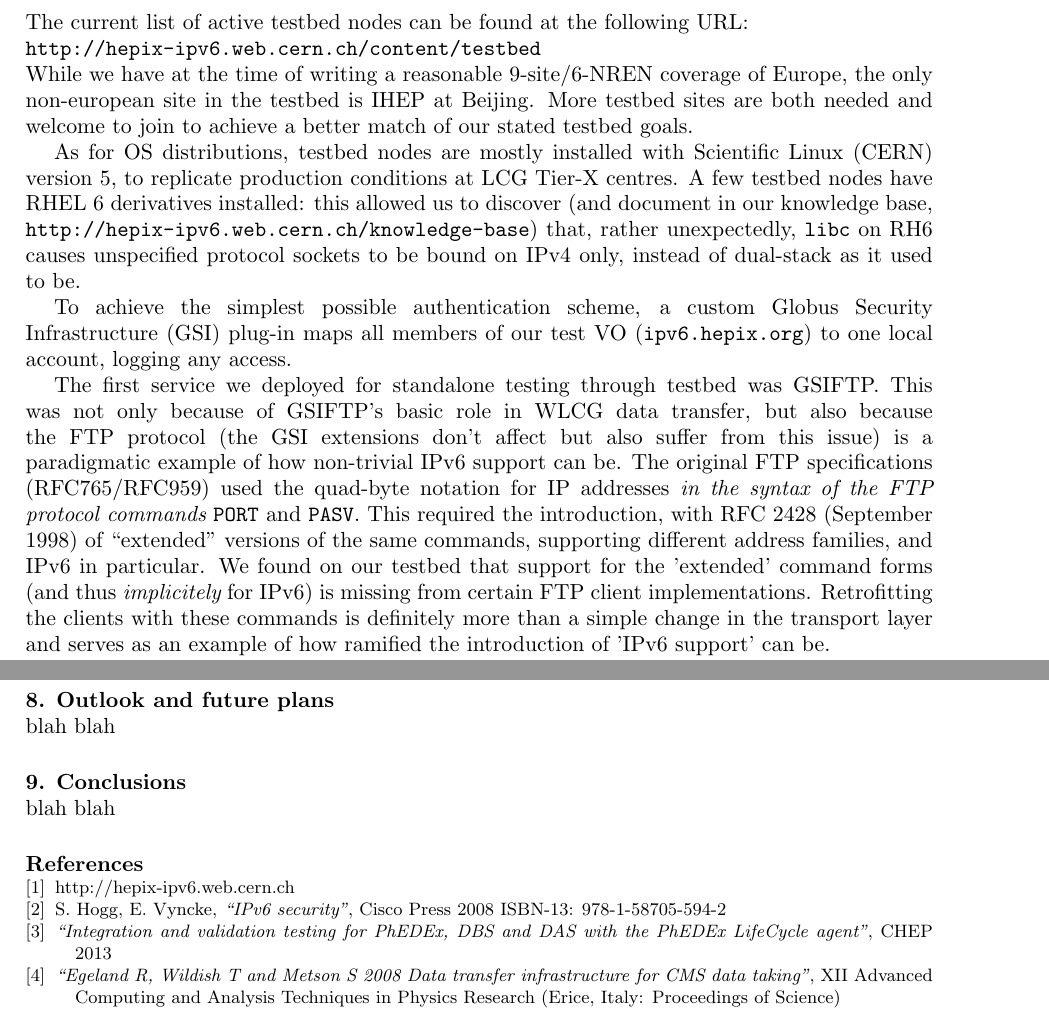
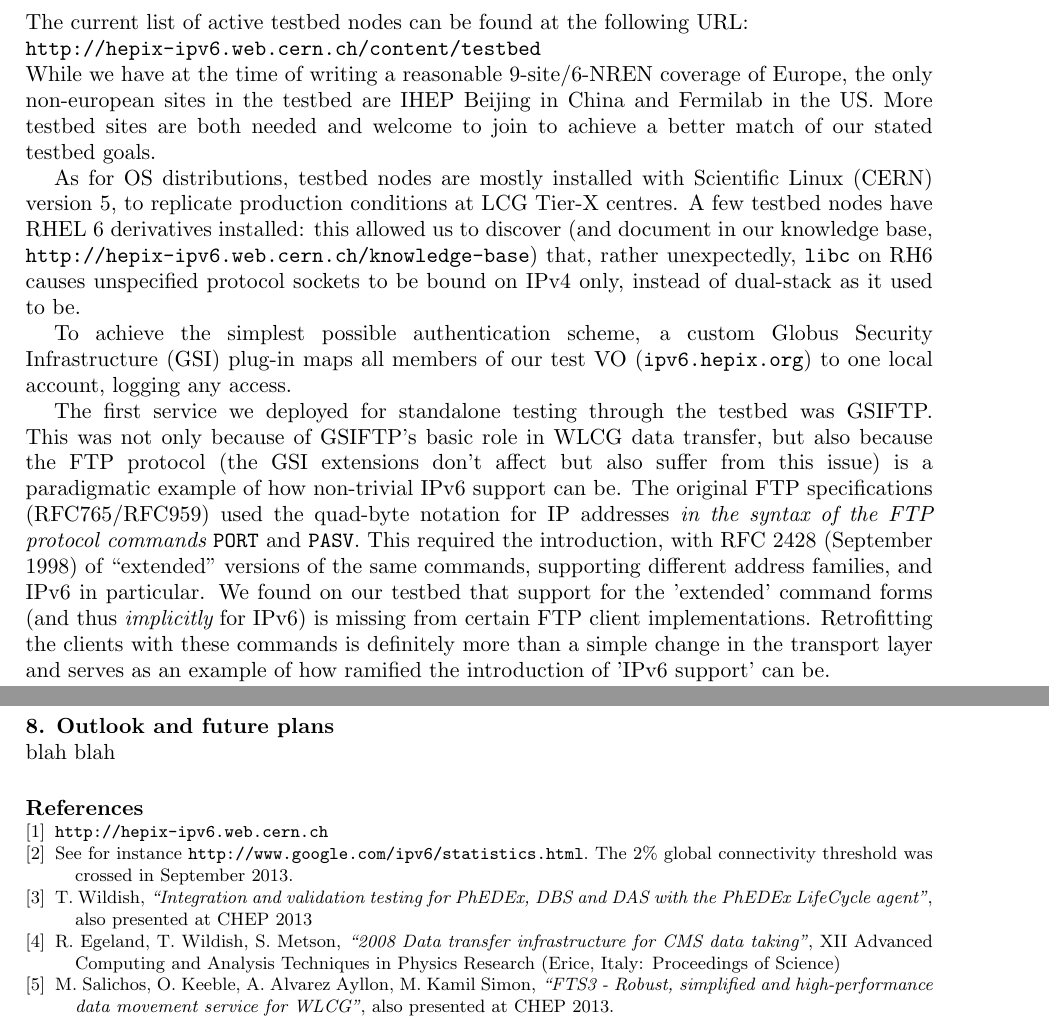
Before and after one commit to prelz/hepix_ipv6, a LaTeX document (chep2013_paper/chep2013_hepix_ipv6_paper.tex, which reads chep2013_paper/bibliography.tex, chep2013_paper/section-4-the-ipv6-testbed.tex, chep2013_paper/section-9-conclusions.tex): two parts of pages 4 and 8 of 8, joined at a grey line, cut so that both start at the same text. Compiled offline with pdfLaTeX.

Commit message:
Changes after proof-reading.

```diff
--- a/chep2013_paper/bibliography.tex
+++ b/chep2013_paper/bibliography.tex
@@ -1,11 +1,12 @@
 \section*{References}
 
 \begin{thebibliography}{1}
-\bibitem{ipv6wg} http://hepix-ipv6.web.cern.ch
-\bibitem{ciscosec} S. Hogg, E. Vyncke,
-    {\it ``IPv6 security''}, Cisco Press 2008 ISBN-13: 978-1-58705-594-2
+\bibitem{ipv6wg} {\tt http://hepix-ipv6.web.cern.ch}
+\bibitem{ipv6stat} See for instance {\tt http://www.google.com/ipv6/statistics.html}. The 2\% global connectivity threshold was crossed in September 2013.
 \bibitem{LifeCycle}
-    {\it ``Integration and validation testing for PhEDEx, DBS and DAS with the PhEDEx LifeCycle agent''}, CHEP 2013
+    T. Wildish, {\it ``Integration and validation testing for PhEDEx, DBS and DAS with the PhEDEx LifeCycle agent''}, also presented at CHEP 2013
 \bibitem{PhEDEx}
-    {\it ``Egeland R, Wildish T and Metson S 2008 Data transfer infrastructure for CMS data taking''},  XII Advanced Computing and Analysis Techniques in Physics Research (Erice, Italy: Proceedings of Science)
+    R. Egeland, T. Wildish, S. Metson, {\it ``2008 Data transfer infrastructure for CMS data taking''},  XII Advanced Computing and Analysis Techniques in Physics Research (Erice, Italy: Proceedings of Science)
+\bibitem{FTS3}
+    M. Salichos, O. Keeble, A. Alvarez Ayllon, M. Kamil Simon, {\it ``FTS3 - Robust, simplified and high-performance data movement service for WLCG"}, also presented at CHEP 2013.
 \end{thebibliography}
--- a/chep2013_paper/chep2013_hepix_ipv6_paper.tex
+++ b/chep2013_paper/chep2013_hepix_ipv6_paper.tex
@@ -81,9 +81,6 @@ This paper describes the work done by the working group and its future plans.
 \section{Outlook and future plans}
 \input{section-8-outlook-and-future-plans.tex}
 
-\section{Conclusions}
-\input{section-9-conclusions.tex}
-
 \par
 \input{bibliography}
 
--- a/chep2013_paper/section-4-the-ipv6-testbed.tex
+++ b/chep2013_paper/section-4-the-ipv6-testbed.tex
@@ -38,8 +38,8 @@ deployment of new services.
 The current list of active testbed nodes can be found at the following URL:\\
 {\tt http://hepix-ipv6.web.cern.ch/content/testbed}\\
 While we have at the time of writing a reasonable
-9-site/6-NREN coverage of Europe, the only non-european site in the testbed
-is IHEP at Beijing. More testbed sites are both needed and welcome to join
+9-site/6-NREN coverage of Europe, the only non-european sites in the testbed
+are IHEP Beijing in China and Fermilab in the US. More testbed sites are both needed and welcome to join
 to achieve a better match of our stated testbed goals.
 \par
 As for OS distributions, testbed nodes are mostly installed with
@@ -56,7 +56,7 @@ Security Infrastructure (GSI)
 plug-in maps all members of our test VO ({\tt ipv6.hepix.org}) to one
 local account, logging any access.
 \par
-The first service we deployed for standalone testing through testbed was
+The first service we deployed for standalone testing through the testbed was
 GSIFTP. This was not only because of GSIFTP's basic role in WLCG data
 transfer, but also because the FTP protocol (the GSI extensions don't
 affect but also suffer from this issue) is a paradigmatic example of
@@ -66,7 +66,7 @@ how non-trivial IPv6 support can be. The original FTP specifications
 This required the introduction, with RFC 2428 (September 1998) of
 ``extended'' versions of the same commands, supporting different address
 families, and IPv6 in particular. We found on our testbed that support for
-the 'extended' command forms (and thus {\em implicitely} for IPv6)
+the 'extended' command forms (and thus {\em implicitly} for IPv6)
 is missing from certain FTP client implementations. Retrofitting the
 clients with these commands is definitely more than a simple change in
 the transport layer and serves as an example of how ramified the
--- a/chep2013_paper/section-9-conclusions.tex
+++ /dev/null
@@ -1 +0,0 @@
-blah blah
```
Also changed, not shown: chep2013_paper/section-2-ipv6-the-general-problem.tex (+5 -5 lines), chep2013_paper/section-5-ipv6-testing-and-results.tex (+9 -9 lines).
